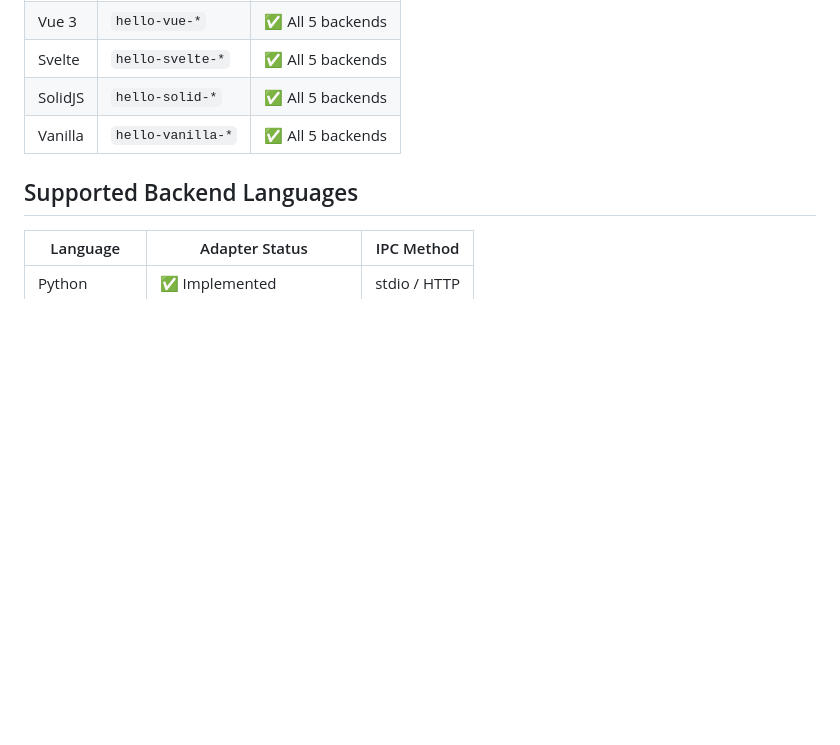
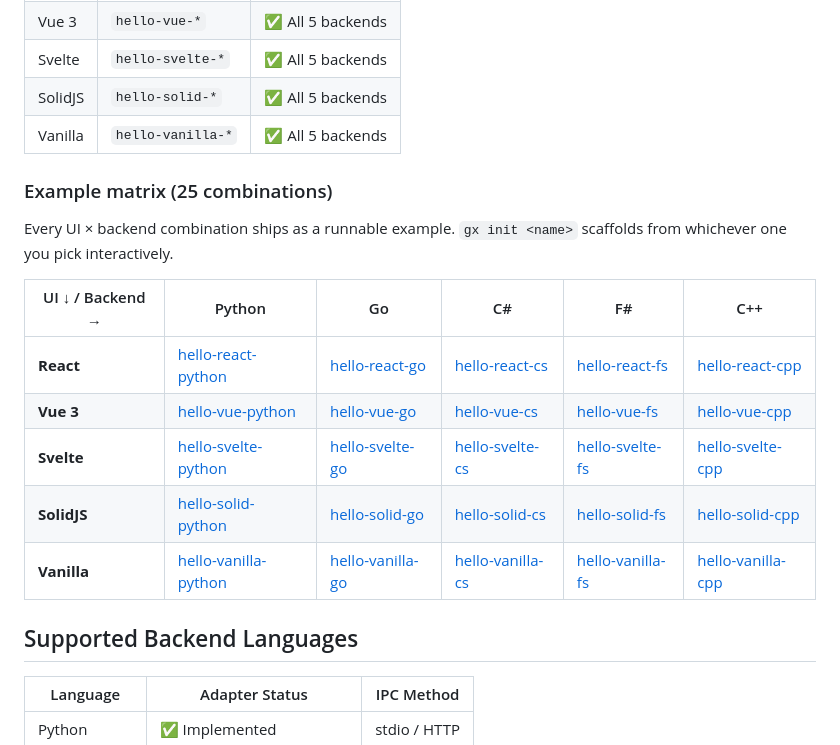
Before and after one commit to reyisjones/Gateorix, a Markdown page: README.md, the part around the change. GitHub-like rendering; blank space fills up the shorter version.

Commit message:
docs(readme): add full 5x5 example matrix with links to all 25 templates

```diff
--- a/README.md
+++ b/README.md
@@ -130,6 +130,18 @@ gateorix/
 | SolidJS   | `hello-solid-*`         | ✅ All 5 backends |
 | Vanilla   | `hello-vanilla-*`       | ✅ All 5 backends |
 
+### Example matrix (25 combinations)
+
+Every UI × backend combination ships as a runnable example. `gx init <name>` scaffolds from whichever one you pick interactively.
+
+| UI ↓ / Backend → | Python | Go | C# | F# | C++ |
+|---|---|---|---|---|---|
+| **React**   | [hello-react-python](examples/hello-react-python)   | [hello-react-go](examples/hello-react-go)   | [hello-react-cs](examples/hello-react-cs)   | [hello-react-fs](examples/hello-react-fs)   | [hello-react-cpp](examples/hello-react-cpp)   |
+| **Vue 3**   | [hello-vue-python](examples/hello-vue-python)       | [hello-vue-go](examples/hello-vue-go)       | [hello-vue-cs](examples/hello-vue-cs)       | [hello-vue-fs](examples/hello-vue-fs)       | [hello-vue-cpp](examples/hello-vue-cpp)       |
+| **Svelte**  | [hello-svelte-python](examples/hello-svelte-python) | [hello-svelte-go](examples/hello-svelte-go) | [hello-svelte-cs](examples/hello-svelte-cs) | [hello-svelte-fs](examples/hello-svelte-fs) | [hello-svelte-cpp](examples/hello-svelte-cpp) |
+| **SolidJS** | [hello-solid-python](examples/hello-solid-python)   | [hello-solid-go](examples/hello-solid-go)   | [hello-solid-cs](examples/hello-solid-cs)   | [hello-solid-fs](examples/hello-solid-fs)   | [hello-solid-cpp](examples/hello-solid-cpp)   |
+| **Vanilla** | [hello-vanilla-python](examples/hello-vanilla-python) | [hello-vanilla-go](examples/hello-vanilla-go) | [hello-vanilla-cs](examples/hello-vanilla-cs) | [hello-vanilla-fs](examples/hello-vanilla-fs) | [hello-vanilla-cpp](examples/hello-vanilla-cpp) |
+
 ## Supported Backend Languages
 
 | Language | Adapter Status | IPC Method |
```
